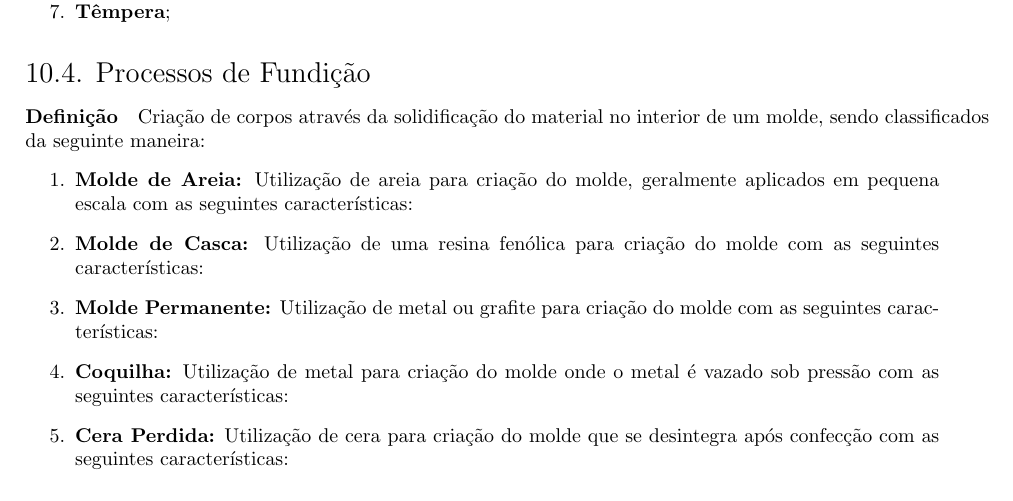
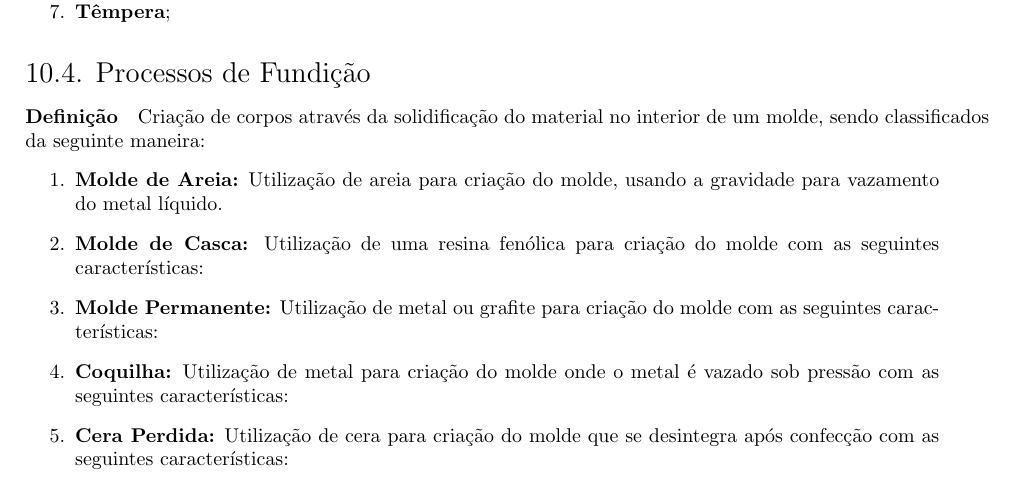
Before and after one commit to tr0fin0/classes_unicamp, a LaTeX document (em335/em335.tex): part of page 25 of 28, cut so that both start at the same text. Compiled offline with pdfLaTeX.

Commit message:
:construction: edit Molde de Areia text

```diff
--- a/em335/em335.tex
+++ b/em335/em335.tex
@@ -1503,7 +1503,7 @@
         \subsection{Processos de Fundição}
             \paragraph{Definição}Criação de corpos através da solidificação do material no interior de um molde, sendo classificados da seguinte maneira:
                 \begin{enumerate}[rightmargin = \leftmargin]
-                    \item \textbf{Molde de Areia:} Utilização de areia para criação do molde, geralmente aplicados em pequena escala com as seguintes características:
+                    \item \textbf{Molde de Areia:} Utilização de areia para criação do molde, usando a gravidade para vazamento do metal líquido.
 
                     \item \textbf{Molde de Casca:} Utilização de uma resina fenólica para criação do molde com as seguintes características:
 
```
